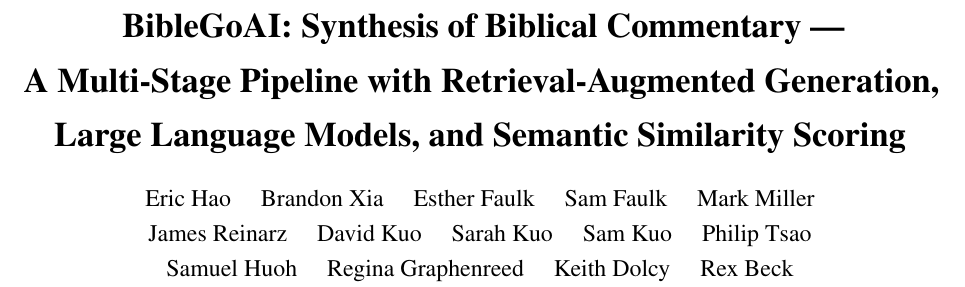
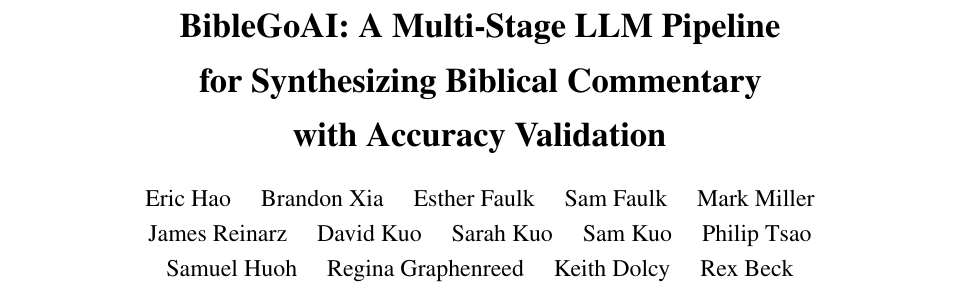
Before and after one commit to Church-Life-Apps/BibleGoPaper, a LaTeX paper (paper.tex): part of page 1 of 18, cut at the place of the change. Compiled offline with pdfLaTeX.

Commit message:
Title: 'A Multi-Stage LLM Pipeline for Synthesizing Biblical Commentary with Accuracy Validation' (#23)
Co-authored-by: The Bott <thebott@zohomail.com>

```diff
--- a/paper.tex
+++ b/paper.tex
@@ -40,9 +40,9 @@
 }
 
 % --- Title ---
-\title{\textbf{BibleGoAI: Synthesis of Biblical Commentary ---\\[0.3em]
-A Multi-Stage Pipeline with Retrieval-Augmented Generation,\\[0.3em]
-Large Language Models, and Semantic Similarity Scoring}}
+\title{\textbf{BibleGoAI: A Multi-Stage LLM Pipeline\\[0.3em]
+for Synthesizing Biblical Commentary\\[0.3em]
+with Accuracy Validation}}
 
 \author{
   Eric Hao \quad Brandon Xia \quad Esther Faulk \quad Sam Faulk \quad Mark Miller\\[0.3em]
```
Also changed, not shown: paper.pdf.
